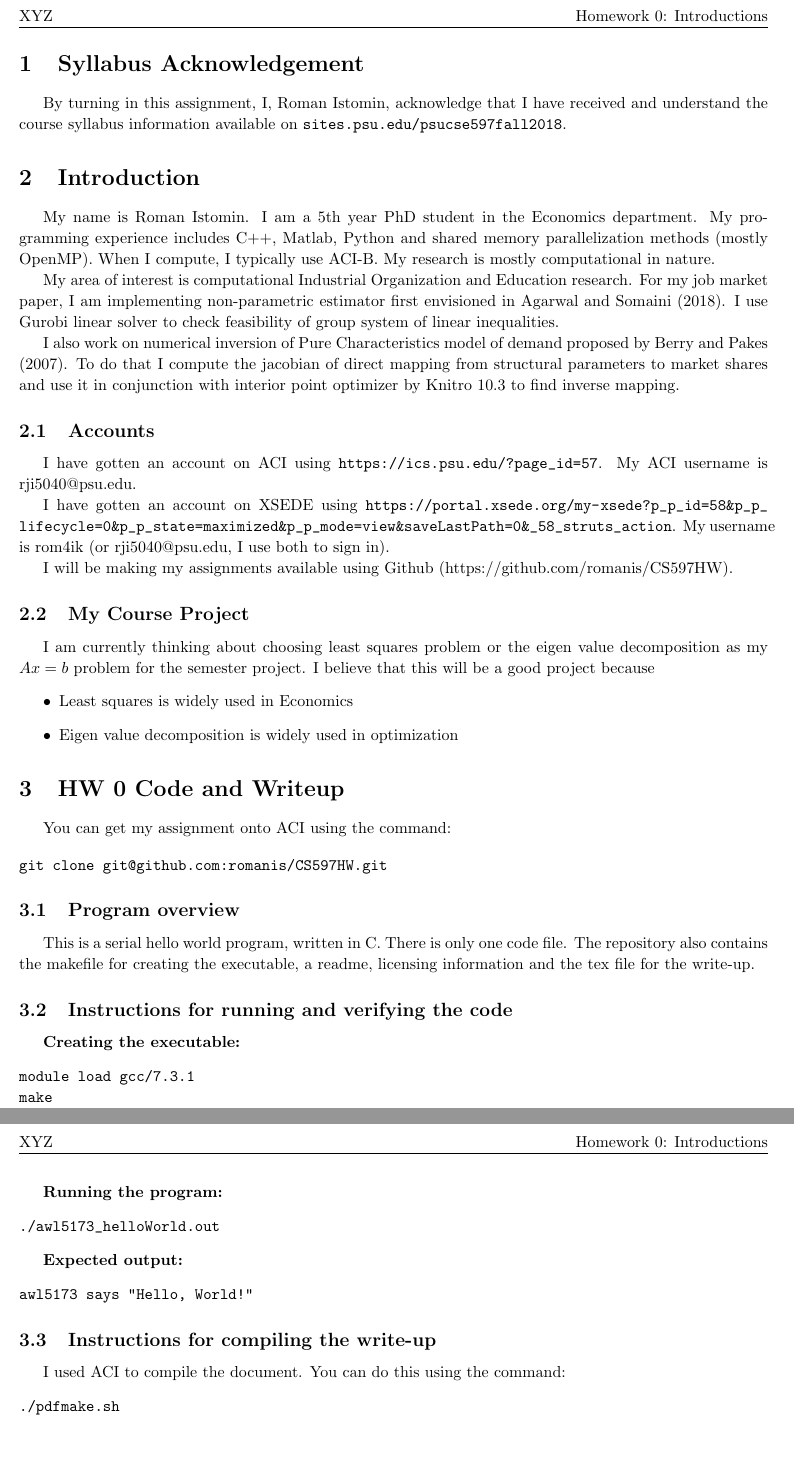
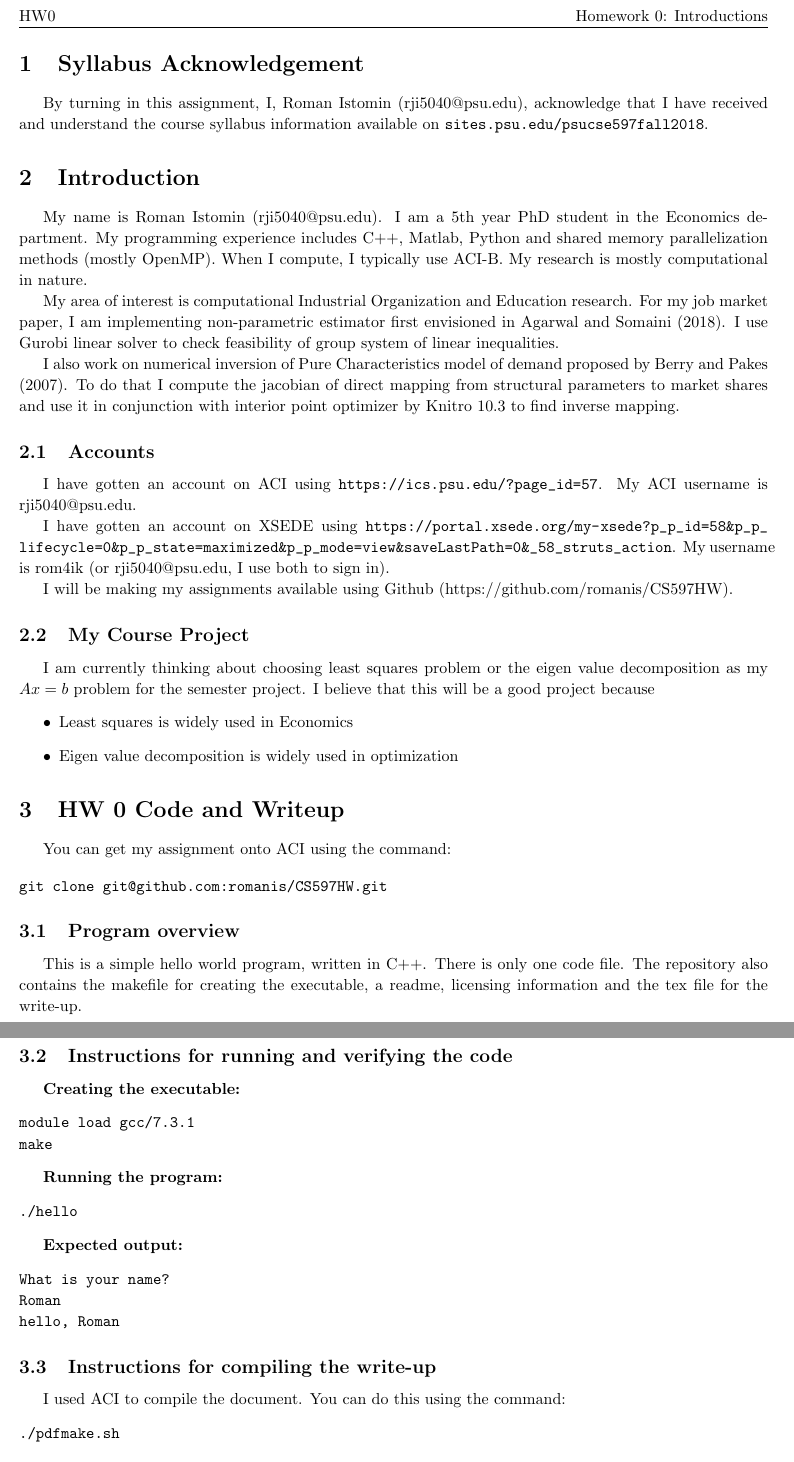
Before and after one commit to romanis/CS597HW, a LaTeX problem sheet (hw0/hw0.tex): two parts of pages 2 and 3 of 3, joined at a grey line, cut so that both start at the same text, the shorter picture padded with empty space. Compiled offline with pdfLaTeX.

Commit message:
amended readme

```diff
--- a/hw0/hw0.tex
+++ b/hw0/hw0.tex
@@ -40,8 +40,8 @@
 \newcommand{\hmwkClass}{Homework 0}
 \newcommand{\hmwkClassTime}{CSE 597}
 \newcommand{\hmwkClassInstructor}{ }
-\newcommand{\hmwkAuthorNameb}{Roman Istomin}
-\newcommand{\hmwkNames}{XYZ}
+\newcommand{\hmwkAuthorNameb}{Roman Istomin (rji5040@psu.edu)}
+\newcommand{\hmwkNames}{HW0}
 
 % Setup the header and footer
 \pagestyle{fancy}
@@ -108,7 +108,7 @@ git clone git@github.com:romanis/CS597HW.git
 
 \subsection{Program overview}
 
-This is a serial hello world program, written in C. There is only one code file. The repository also contains the makefile for creating the executable, a readme, licensing information and the tex file for the write-up.
+This is a simple hello world program, written in C++. There is only one code file. The repository also contains the makefile for creating the executable, a readme, licensing information and the tex file for the write-up.
 
 
 \subsection{Instructions for running and verifying the code}
@@ -121,12 +121,14 @@ make
 
 \textbf{Running the program:}
 \begin{verbatim}
-./awl5173_helloWorld.out
+./hello
 \end{verbatim}
 
 \textbf{Expected output:}
 \begin{verbatim}
-awl5173 says "Hello, World!"
+What is your name?
+Roman
+hello, Roman
 \end{verbatim}
 
 \subsection{Instructions for compiling the write-up}
```
Also changed, not shown: hw0/hw0.pdf, hw0/hw0.tex (2 more changed lines), 1 other file.
